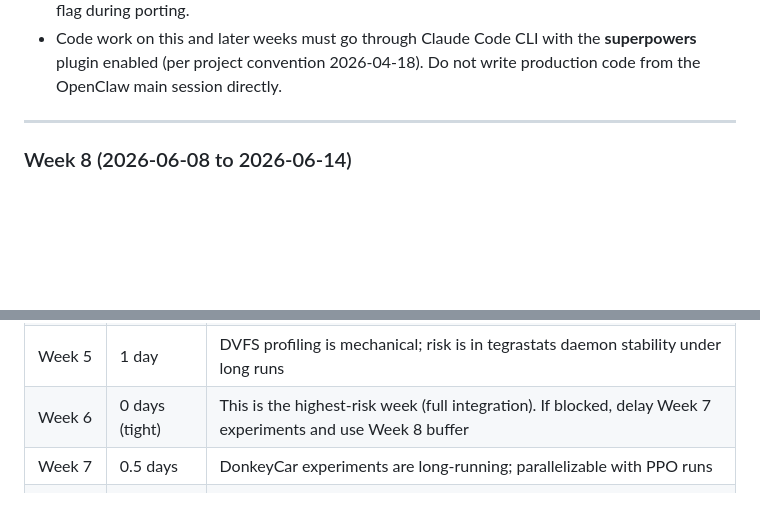
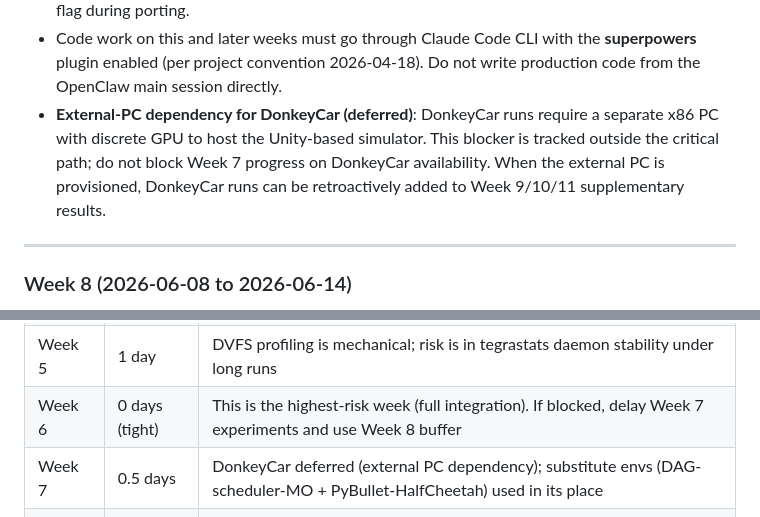
Before and after one commit to ZexinLi0w0/TetraRL, a Markdown page: docs/action-plan-weekly.md, 2 parts joined by grey strips. Drawn GitHub-style; blank space fills up the shorter version.

```diff
--- a/docs/action-plan-weekly.md
+++ b/docs/action-plan-weekly.md
@@ -185,6 +200,7 @@
 - If PPO uses multi-processing via `n_envs`, lowering the CPU frequency will cause env process progress to desynchronize, leading to straggler tail latencies (§9.7 pitfall 3). Use `n_envs = 1` initially; multi-env scaling is deferred to Week 9.
 - Jetson Nano sysfs DVFS interfaces differ from Orin AGX (different cpufreq/devfreq layout). Allow ~1 day of buffer for Nano-specific path discovery; gate sysfs writes behind `--allow-real-dvfs` flag during porting.
 - Code work on this and later weeks must go through Claude Code CLI with the **superpowers** plugin enabled (per project convention 2026-04-18). Do not write production code from the OpenClaw main session directly.
+- **External-PC dependency for DonkeyCar (deferred)**: DonkeyCar runs require a separate x86 PC with discrete GPU to host the Unity-based simulator. This blocker is tracked outside the critical path; do not block Week 7 progress on DonkeyCar availability. When the external PC is provisioned, DonkeyCar runs can be retroactively added to Week 9/10/11 supplementary results.
 
 ---
 
@@ -371,7 +387,7 @@ Week 1 ──→ Week 2 ──→ Week 3 ──→ Week 4  (sequential: algorith
 | Week 4 | 1.5 days | PPO-Lagrangian is well-documented in OmniSafe; reserve buffer for integration debugging |
 | Week 5 | 1 day | DVFS profiling is mechanical; risk is in tegrastats daemon stability under long runs |
 | Week 6 | 0 days (tight) | This is the highest-risk week (full integration). If blocked, delay Week 7 experiments and use Week 8 buffer |
-| Week 7 | 0.5 days | DonkeyCar experiments are long-running; parallelizable with PPO runs |
+| Week 7 | 0.5 days | DonkeyCar deferred (external PC dependency); substitute envs (DAG-scheduler-MO + PyBullet-HalfCheetah) used in its place |
 | Week 8 | 1.5 days | Explicitly reserved as integration buffer for Weeks 5–7 spillover |
 | Week 9 | 1 day | Nano deep-validation + DVFS-DRL-Multitask baseline; memory-specific workarounds may be needed |
 | Week 10 | 0.5 days | Evaluation runs are parallelizable across platforms; bottleneck is Nano's slow training |
```
Also changed, not shown: other parts of docs/action-plan-weekly.md (+25 -10 lines).
